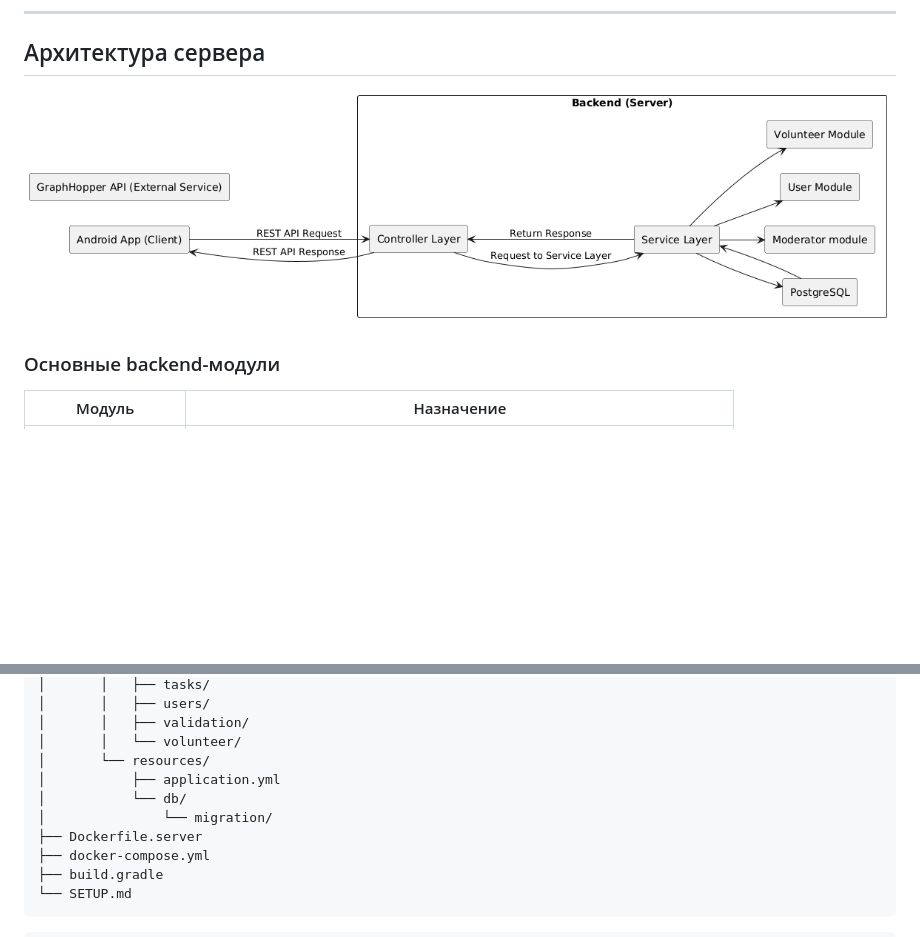
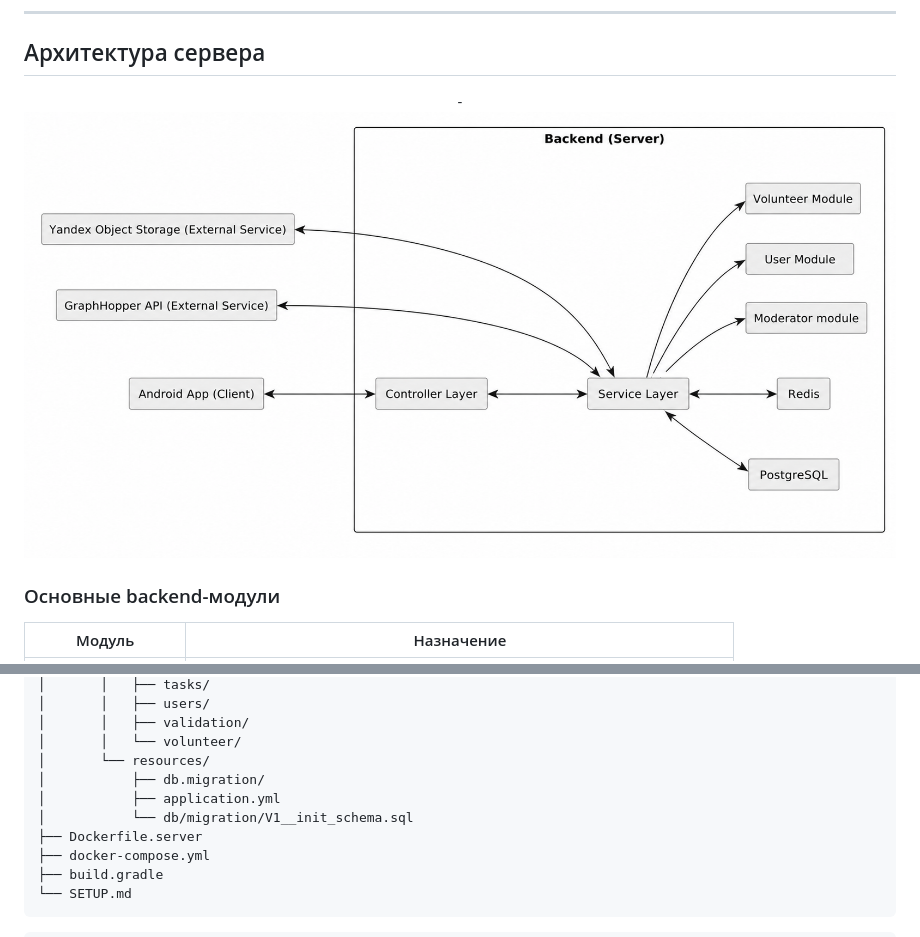
Before and after one commit to GoodRoad-Project/GoodRoad-Server, a Markdown page: README.md, 2 parts joined by grey strips. Drawn GitHub-style; pictures changed too: images/new_server_scheme.png (added), images/scheme_backend.png (deleted); blank space fills up the shorter version.

Commit message:
add: new backend scheme in readme

```diff
--- a/README.md
+++ b/README.md
@@ -38,8 +38,8 @@
 ---
 
 ## Архитектура сервера
-<p align="center">
-  <img src="images/scheme_backend.png" alt="Архитектура сервера" width="974">
+<p align="center">-
+  <img src="images/new_server_scheme.png" alt="Архитектура сервера" width="974">
 </p>
 
 
@@ -119,9 +119,9 @@ GoodRoad-Server/
 │       │   ├── validation/
 │       │   └── volunteer/
 │       └── resources/
+│           ├── db.migration/
 │           ├── application.yml
-│           └── db/
-│               └── migration/
+│           └── db/migration/V1__init_schema.sql
 ├── Dockerfile.server
 ├── docker-compose.yml
 ├── build.gradle
```
